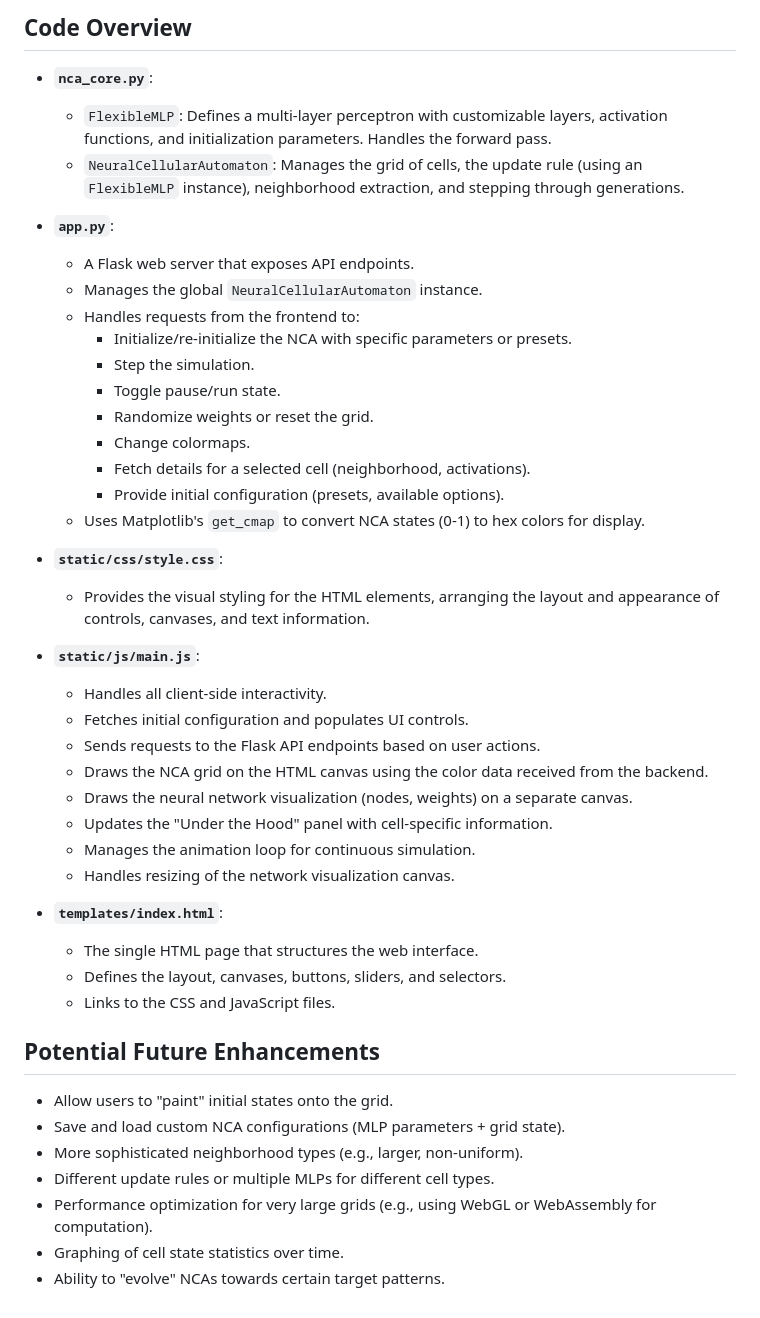
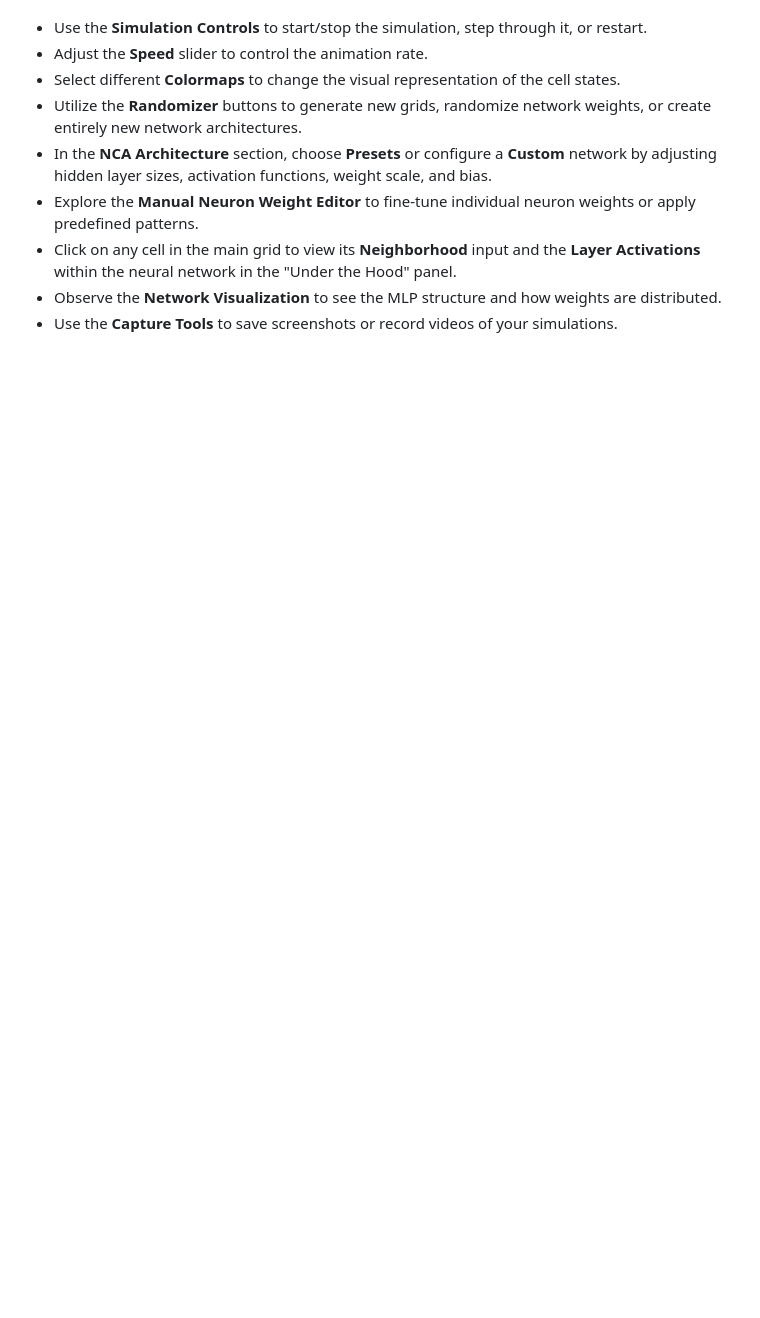
Before and after one commit to semvdn/NCA_Playground, a Markdown page: README.md, the part around one of its changes. GitHub-like rendering; blank space fills up the shorter version.

```diff
--- a/README.md
+++ b/README.md
@@ -125,46 +90,9 @@ The web interface is divided into two main panels:
-## Code Overview
-
-*   **`nca_core.py`**:
-    *   `FlexibleMLP`: Defines a multi-layer perceptron with customizable layers, activation functions, and initialization parameters. Handles the forward pass.
-    *   `NeuralCellularAutomaton`: Manages the grid of cells, the update rule (using an `FlexibleMLP` instance), neighborhood extraction, and stepping through generations.
-
-*   **`app.py`**:
-    *   A Flask web server that exposes API endpoints.
-    *   Manages the global `NeuralCellularAutomaton` instance.
-    *   Handles requests from the frontend to:
-        *   Initialize/re-initialize the NCA with specific parameters or presets.
-        *   Step the simulation.
-        *   Toggle pause/run state.
-        *   Randomize weights or reset the grid.
-        *   Change colormaps.
-        *   Fetch details for a selected cell (neighborhood, activations).
-        *   Provide initial configuration (presets, available options).
-    *   Uses Matplotlib's `get_cmap` to convert NCA states (0-1) to hex colors for display.
-
-*   **`static/css/style.css`**:
-    *   Provides the visual styling for the HTML elements, arranging the layout and appearance of controls, canvases, and text information.
-
-*   **`static/js/main.js`**:
-    *   Handles all client-side interactivity.
-    *   Fetches initial configuration and populates UI controls.
-    *   Sends requests to the Flask API endpoints based on user actions.
-    *   Draws the NCA grid on the HTML canvas using the color data received from the backend.
-    *   Draws the neural network visualization (nodes, weights) on a separate canvas.
-    *   Updates the "Under the Hood" panel with cell-specific information.
-    *   Manages the animation loop for continuous simulation.
-    *   Handles resizing of the network visualization canvas.
-
-*   **`templates/index.html`**:
-    *   The single HTML page that structures the web interface.
-    *   Defines the layout, canvases, buttons, sliders, and selectors.
-    *   Links to the CSS and JavaScript files.
-
-## Potential Future Enhancements
-
-*   Allow users to "paint" initial states onto the grid.
-*   Save and load custom NCA configurations (MLP parameters + grid state).
-*   More sophisticated neighborhood types (e.g., larger, non-uniform).
-*   Different update rules or multiple MLPs for different cell types.
-*   Performance optimization for very large grids (e.g., using WebGL or WebAssembly for computation).
-*   Graphing of cell state statistics over time.
-*   Ability to "evolve" NCAs towards certain target patterns.
+*   Use the **Simulation Controls** to start/stop the simulation, step through it, or restart.
+*   Adjust the **Speed** slider to control the animation rate.
+*   Select different **Colormaps** to change the visual representation of the cell states.
+*   Utilize the **Randomizer** buttons to generate new grids, randomize network weights, or create entirely new network architectures.
+*   In the **NCA Architecture** section, choose **Presets** or configure a **Custom** network by adjusting hidden layer sizes, activation functions, weight scale, and bias.
+*   Explore the **Manual Neuron Weight Editor** to fine-tune individual neuron weights or apply predefined patterns.
+*   Click on any cell in the main grid to view its **Neighborhood** input and the **Layer Activations** within the neural network in the "Under the Hood" panel.
+*   Observe the **Network Visualization** to see the MLP structure and how weights are distributed.
+*   Use the **Capture Tools** to save screenshots or record videos of your simulations.
```
Also changed, not shown: other parts of README.md (+59 -94 lines).
